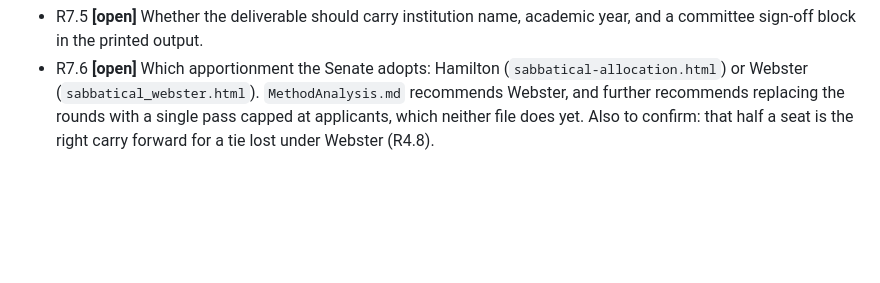
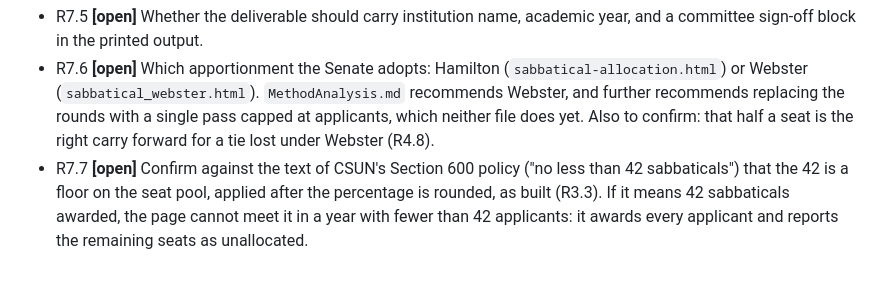
Before and after one commit to CSUNATL/SabbaticalCalc, a Markdown page: REQUIREMENTS.md, the part around the change. Rendered like a GitHub page; blank space fills up the shorter version.

```diff
--- a/REQUIREMENTS.md
+++ b/REQUIREMENTS.md
@@ -65,3 +65,4 @@ Status key: **[done]** implemented in v1.0; **[open]** not yet decided or built.
 - R7.4 **[open]** Whether a college should be able to cap its own participation (e.g., a college declining seats) separately from applicant count. Not built.
 - R7.5 **[open]** Whether the deliverable should carry institution name, academic year, and a committee sign-off block in the printed output.
 - R7.6 **[open]** Which apportionment the Senate adopts: Hamilton (`sabbatical-allocation.html`) or Webster (`sabbatical_webster.html`). `MethodAnalysis.md` recommends Webster, and further recommends replacing the rounds with a single pass capped at applicants, which neither file does yet. Also to confirm: that half a seat is the right carry forward for a tie lost under Webster (R4.8).
+- R7.7 **[open]** Confirm against the text of CSUN's Section 600 policy ("no less than 42 sabbaticals") that the 42 is a floor on the seat pool, applied after the percentage is rounded, as built (R3.3). If it means 42 sabbaticals awarded, the page cannot meet it in a year with fewer than 42 applicants: it awards every applicant and reports the remaining seats as unallocated.
```
Also changed, not shown: HANDOFF.md (+25 -4 lines).
